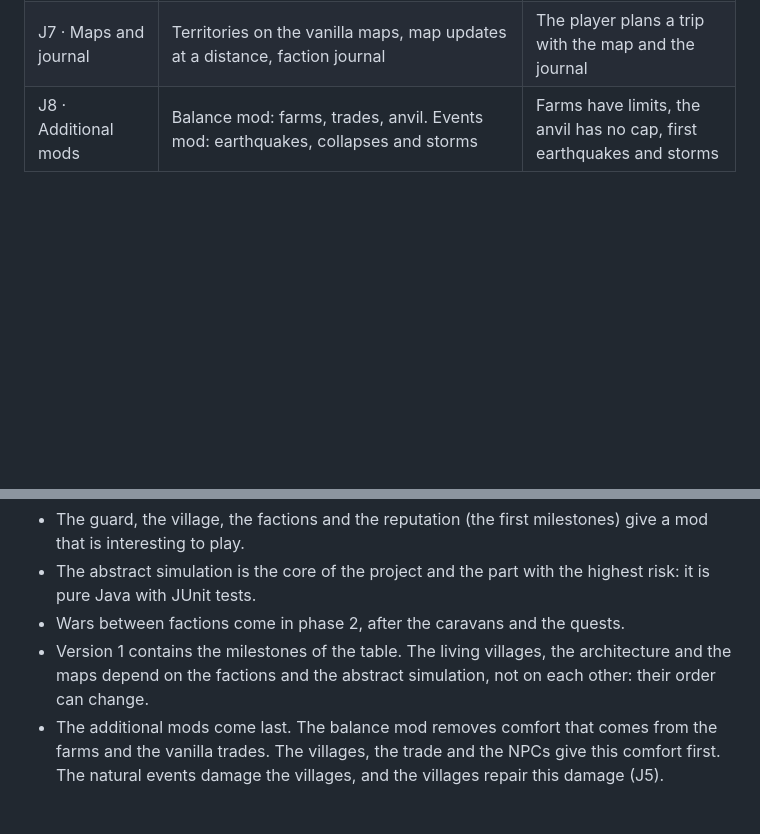
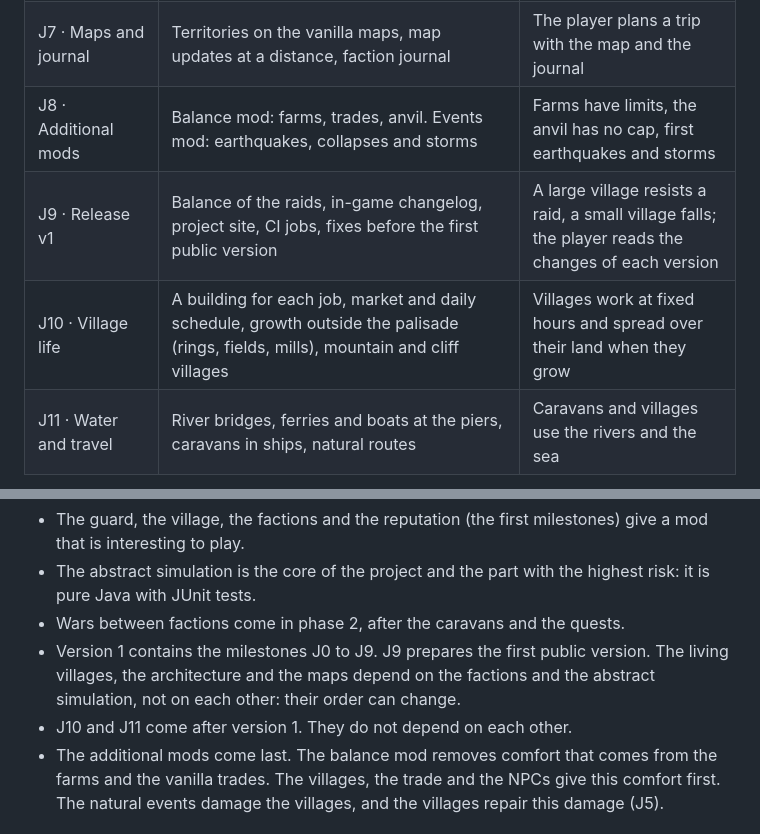
Before and after one commit to nicolas-goyon/Folkhold, a Markdown page: docs/design.md, 2 parts joined by grey strips. GitHub-like rendering; blank space fills up the shorter version.

Commit message:
docs: add the milestones J9, J10 and J11 to the roadmap [patch] (#523)
docs: add the milestones J9, J10 and J11 to the roadmap

J9 prepares the first public version. J10 (village life) and J11
(water and travel) come after version 1.

Refs #503


Claude-Session: https://claude.ai/code/session_012prD9o6MTFDGtBUdeVS57b

Co-authored-by: Claude <noreply@anthropic.com>

````diff
--- a/docs/design.md
+++ b/docs/design.md
@@ -873,6 +873,9 @@ The project moves forward in milestones. Each milestone gives a playable world.
 | J6 · Village architecture | Styles for each faction with biome variants, villages of several pieces, coast, mountain and island villages, growth with new buildings, walls and paths, territories on the maps of Xaero's and in the journal | Each faction has its own look, villages fit the terrain and grow with their level |
 | J7 · Maps and journal | Territories on the vanilla maps, map updates at a distance, faction journal | The player plans a trip with the map and the journal |
 | J8 · Additional mods | Balance mod: farms, trades, anvil. Events mod: earthquakes, collapses and storms | Farms have limits, the anvil has no cap, first earthquakes and storms |
+| J9 · Release v1 | Balance of the raids, in-game changelog, project site, CI jobs, fixes before the first public version | A large village resists a raid, a small village falls; the player reads the changes of each version |
+| J10 · Village life | A building for each job, market and daily schedule, growth outside the palisade (rings, fields, mills), mountain and cliff villages | Villages work at fixed hours and spread over their land when they grow |
+| J11 · Water and travel | River bridges, ferries and boats at the piers, caravans in ships, natural routes | Caravans and villages use the rivers and the sea |
 
 ```mermaid
 flowchart TB
@@ -892,7 +899,8 @@ Notes:
 - The guard, the village, the factions and the reputation (the first milestones) give a mod that is interesting to play.
 - The abstract simulation is the core of the project and the part with the highest risk: it is pure Java with JUnit tests.
 - Wars between factions come in phase 2, after the caravans and the quests.
-- Version 1 contains the milestones of the table. The living villages, the architecture and the maps depend on the factions and the abstract simulation, not on each other: their order can change.
+- Version 1 contains the milestones J0 to J9. J9 prepares the first public version. The living villages, the architecture and the maps depend on the factions and the abstract simulation, not on each other: their order can change.
+- J10 and J11 come after version 1. They do not depend on each other.
 - The additional mods come last. The balance mod removes comfort that comes from the farms and the vanilla trades. The villages, the trade and the NPCs give this comfort first. The natural events damage the villages, and the villages repair this damage (J5).
 
 ## Risks and open questions
````
Also changed, not shown: other parts of docs/design.md (+4 -0 lines).
